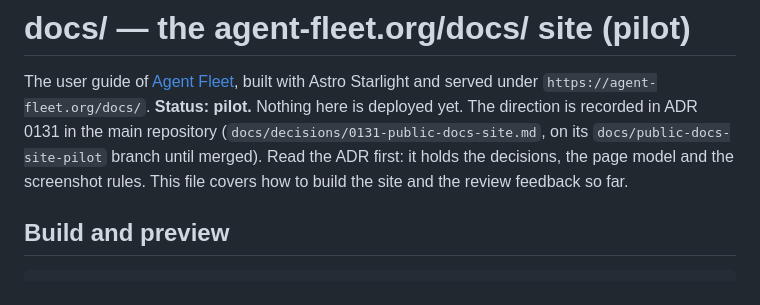
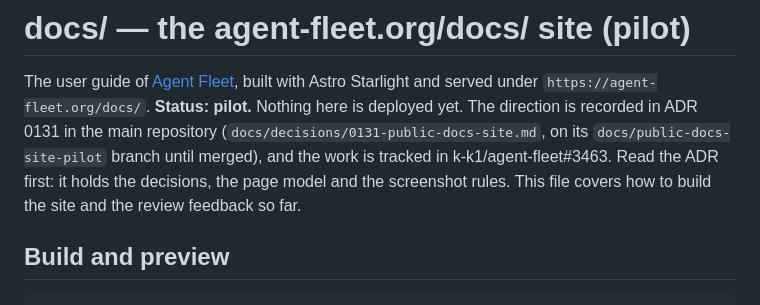
Before and after one commit to k-k1/agent-fleet-site, a Markdown page: docs/README.md, the part around the change. GitHub-like rendering.

Commit message:
docs(docs): point the pilot README at its tracking issue
Name k-k1/agent-fleet#3463 next to ADR 0131 so whoever picks the work up
finds the phase list.

Co-Authored-By: Claude Opus 5.5 <noreply@anthropic.com>

```diff
--- a/docs/README.md
+++ b/docs/README.md
@@ -3,7 +3,7 @@
 The user guide of [Agent Fleet](https://github.com/k-k1/agent-fleet), built with Astro Starlight and served under
 `https://agent-fleet.org/docs/`. **Status: pilot.** Nothing here is deployed yet. The direction is recorded in ADR 0131
 in the main repository (`docs/decisions/0131-public-docs-site.md`, on its `docs/public-docs-site-pilot` branch until
-merged). Read the ADR first: it holds the decisions, the page model and the screenshot rules. This file covers how to
+merged), and the work is tracked in k-k1/agent-fleet#3463. Read the ADR first: it holds the decisions, the page model and the screenshot rules. This file covers how to
 build the site and the review feedback so far.
 
 ## Build and preview
```
